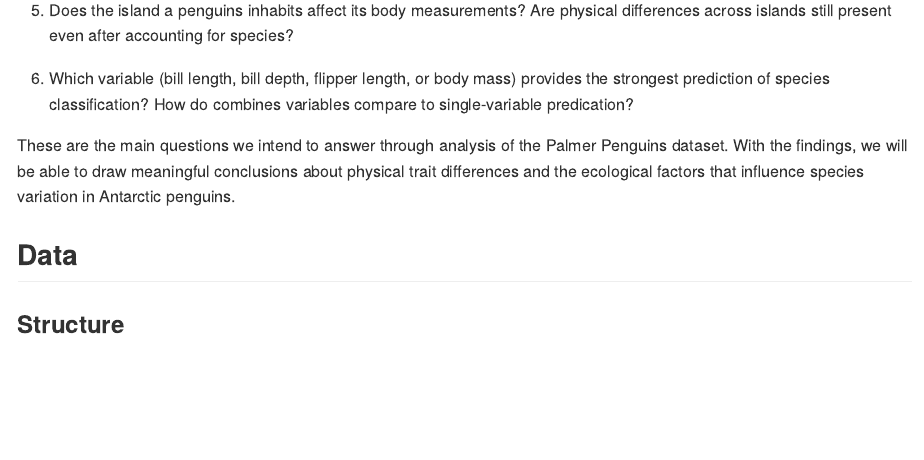
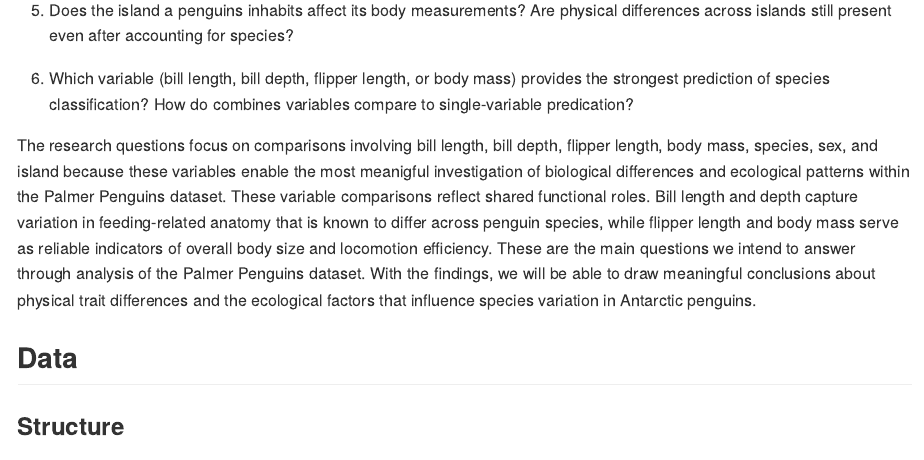
Before and after one commit to jyotikasharma12/DS2020-Final-Project, an R Markdown document (README.Rmd): the page in a window 1100 px wide, from 720 px down. The pictures show the output file README.md that the author committed with the source, drawn offline in the style of GitHub.

Commit message:
added justification for our research questions per feedback from presentation

```diff
--- a/README.Rmd
+++ b/README.Rmd
@@ -26,7 +26,7 @@ In pursuit of the stated goal, we will explore the following questions:
 
 6. Which variable (bill length, bill depth, flipper length, or body mass) provides the strongest prediction of species classification? How do combines variables compare to single-variable predication?
 
-These are the main questions we intend to answer through analysis of the Palmer Penguins dataset. With the findings, we will be able to draw meaningful conclusions about physical trait differences and the ecological factors that influence species variation in Antarctic penguins.
+The research questions focus on comparisons involving bill length, bill depth, flipper length, body mass, species, sex, and island because these variables enable the most meanigful investigation of biological differences and ecological patterns within the Palmer Penguins dataset. These variable comparisons reflect shared functional roles. Bill length and depth capture variation in feeding-related anatomy that is known to differ across penguin species, while flipper length and body mass serve as reliable indicators of overall body size and locomotion efficiency. These are the main questions we intend to answer through analysis of the Palmer Penguins dataset. With the findings, we will be able to draw meaningful conclusions about physical trait differences and the ecological factors that influence species variation in Antarctic penguins.
 
 ## Data
 
```
Also changed, not shown: README.md, 1 other file.
